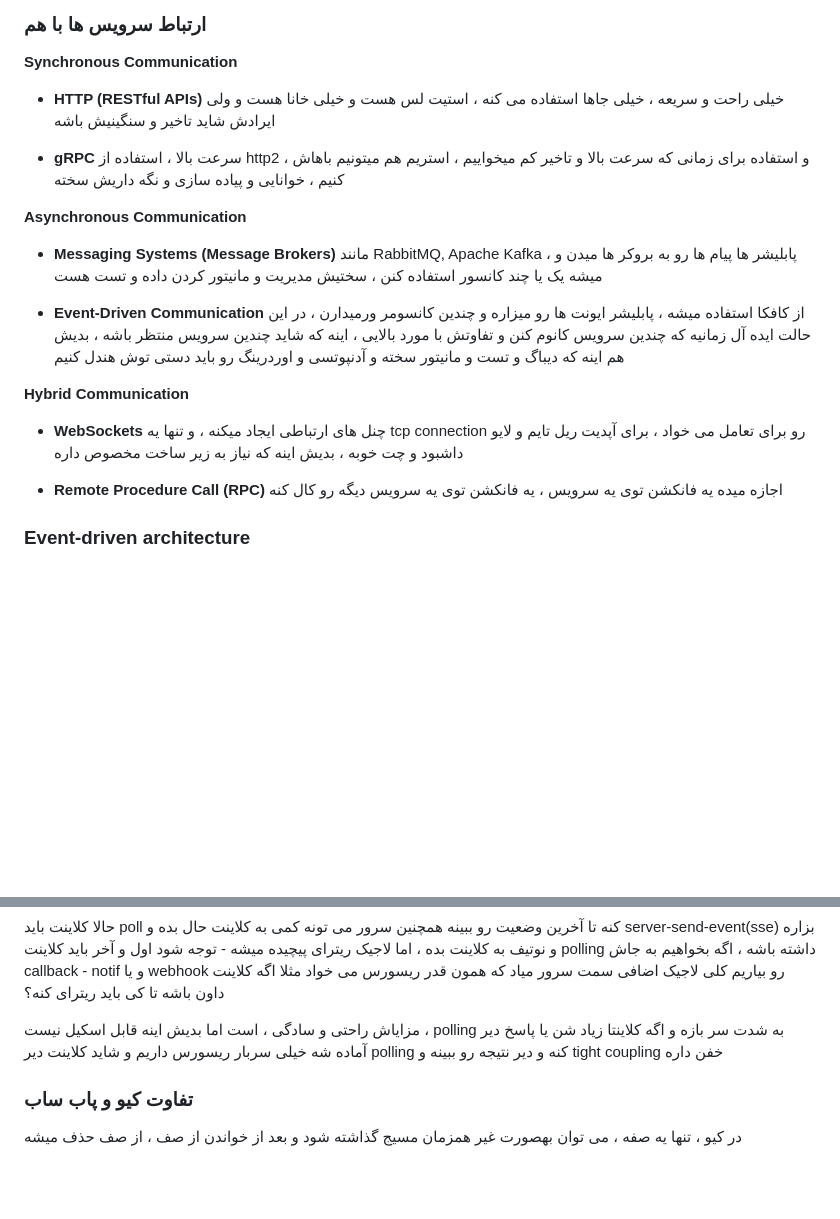
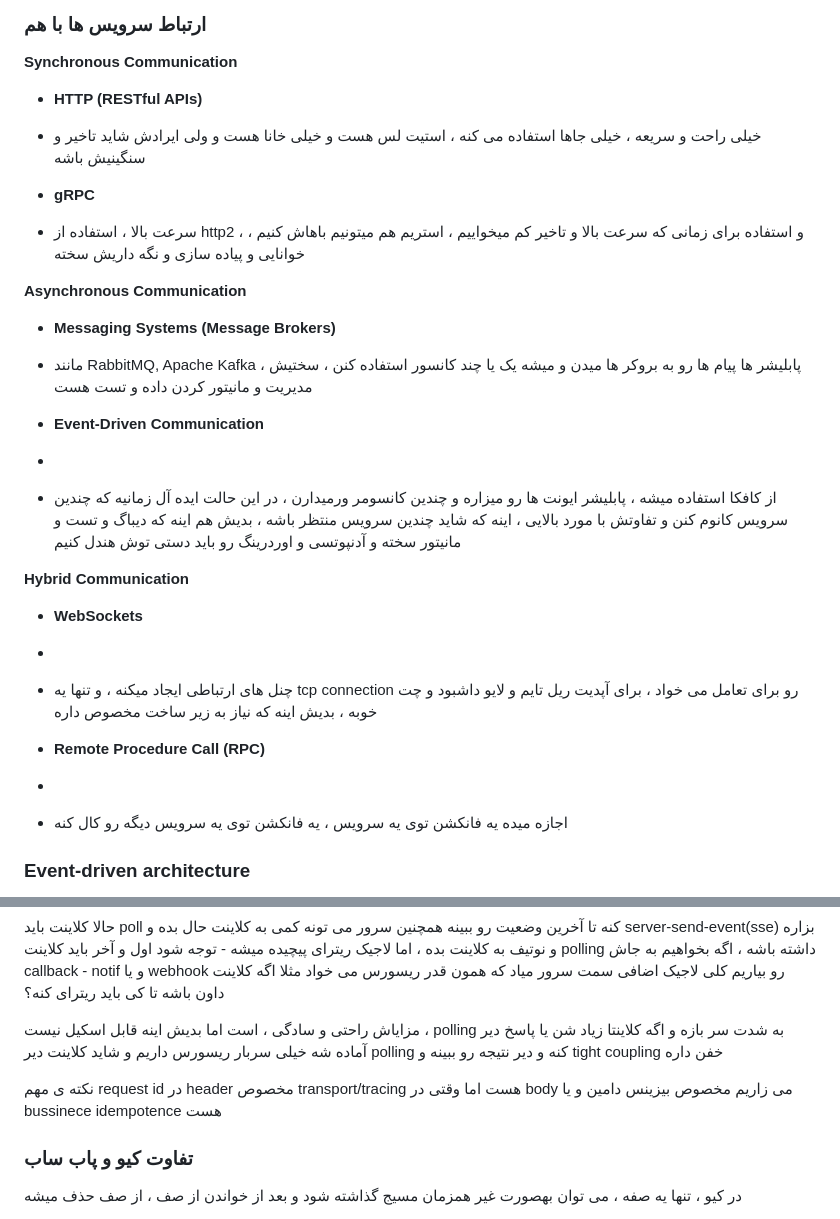
Before and after one commit to seyedmo30/seyedmo30.github.io, a Markdown page: my-quartz-site/content/distributed system communication.md, 2 parts joined by grey strips. Drawn GitHub-style; blank space fills up the shorter version.

```diff
--- a/my-quartz-site/content/distributed system communication.md
+++ b/my-quartz-site/content/distributed system communication.md
@@ -3,22 +3,34 @@
 
 **Synchronous Communication**
 
-+ **HTTP (RESTful APIs)** خیلی راحت و سریعه ، خیلی جاها استفاده می کنه ، استیت لس هست و خیلی خانا هست و ولی ایرادش شاید تاخیر و سنگینیش باشه
++ **HTTP (RESTful APIs)**
 
-+ **gRPC** سرعت بالا ،  استفاده از http2  ،  و استفاده برای زمانی که سرعت بالا و تاخیر کم میخواییم ، استریم هم میتونیم باهاش کنیم ، خوانایی و پیاده سازی و نگه داریش سخته
++   خیلی راحت و سریعه ، خیلی جاها استفاده می کنه ، استیت لس هست و خیلی خانا هست و ولی ایرادش شاید تاخیر و سنگینیش باشه
+
++ **gRPC**
+
++ سرعت بالا ،  استفاده از http2  ،  و استفاده برای زمانی که سرعت بالا و تاخیر کم میخواییم ، استریم هم میتونیم باهاش کنیم ، خوانایی و پیاده سازی و نگه داریش سخته
 
 **Asynchronous Communication**
 
-+ **Messaging Systems (Message Brokers)** مانند RabbitMQ, Apache Kafka ، پابلیشر ها پیام ها رو به بروکر ها میدن و میشه یک یا چند کانسور استفاده کنن ، سختیش مدیریت و مانیتور کردن داده و تست هست
++ **Messaging Systems (Message Brokers)**
+
++  مانند RabbitMQ, Apache Kafka ، پابلیشر ها پیام ها رو به بروکر ها میدن و میشه یک یا چند کانسور استفاده کنن ، سختیش مدیریت و مانیتور کردن داده و تست هست
 
 
-+ **Event-Driven Communication** از کافکا استفاده میشه ، پابلیشر ایونت ها رو میزاره و چندین کانسومر ورمیدارن ، در این حالت ایده آل زمانیه که چندین سرویس کانوم کنن و تفاوتش با مورد بالایی ، اینه که شاید چندین سرویس منتظر باشه ، بدیش هم اینه که دیباگ و تست و مانیتور سخته و آدنپوتسی و اوردرینگ رو باید دستی توش هندل کنیم
++ **Event-Driven Communication**
++
++ از کافکا استفاده میشه ، پابلیشر ایونت ها رو میزاره و چندین کانسومر ورمیدارن ، در این حالت ایده آل زمانیه که چندین سرویس کانوم کنن و تفاوتش با مورد بالایی ، اینه که شاید چندین سرویس منتظر باشه ، بدیش هم اینه که دیباگ و تست و مانیتور سخته و آدنپوتسی و اوردرینگ رو باید دستی توش هندل کنیم
 
 **Hybrid Communication**
 
-+ **WebSockets** چنل های ارتباطی ایجاد میکنه ، و تنها یه tcp connection  رو برای تعامل می خواد  ، برای آپدیت ریل تایم و لایو داشبود و چت خوبه ، بدیش اینه که نیاز به زیر ساخت مخصوص داره
++ **WebSockets**
++
++ چنل های ارتباطی ایجاد میکنه ، و تنها یه tcp connection  رو برای تعامل می خواد  ، برای آپدیت ریل تایم و لایو داشبود و چت خوبه ، بدیش اینه که نیاز به زیر ساخت مخصوص داره
 
-+ **Remote Procedure Call (RPC)** اجازه میده یه فانکشن توی یه سرویس ، یه فانکشن توی یه سرویس دیگه رو کال کنه
++ **Remote Procedure Call (RPC)**
++
++ اجازه میده یه فانکشن توی یه سرویس ، یه فانکشن توی یه سرویس دیگه رو کال کنه
 
 
 
@@ -63,7 +75,7 @@
 
 مزایاش راحتی و سادگی ، است اما بدیش اینه قابل اسکیل نیست ، polling به شدت سر بازه و اگه کلاینتا زیاد شن یا پاسخ دیر آماده شه خیلی سربار ریسورس داریم و شاید کلاینت دیر polling کنه و دیر نتیجه رو ببینه و tight coupling خفن داره
 
-
+نکته ی مهم request id در  header  مخصوص transport/tracing  هست اما وقتی در  body  می زاریم مخصوص بیزینس دامین و یا bussinece idempotence  هست
 
 
 ###  تفاوت کیو و پاب ساب
```
